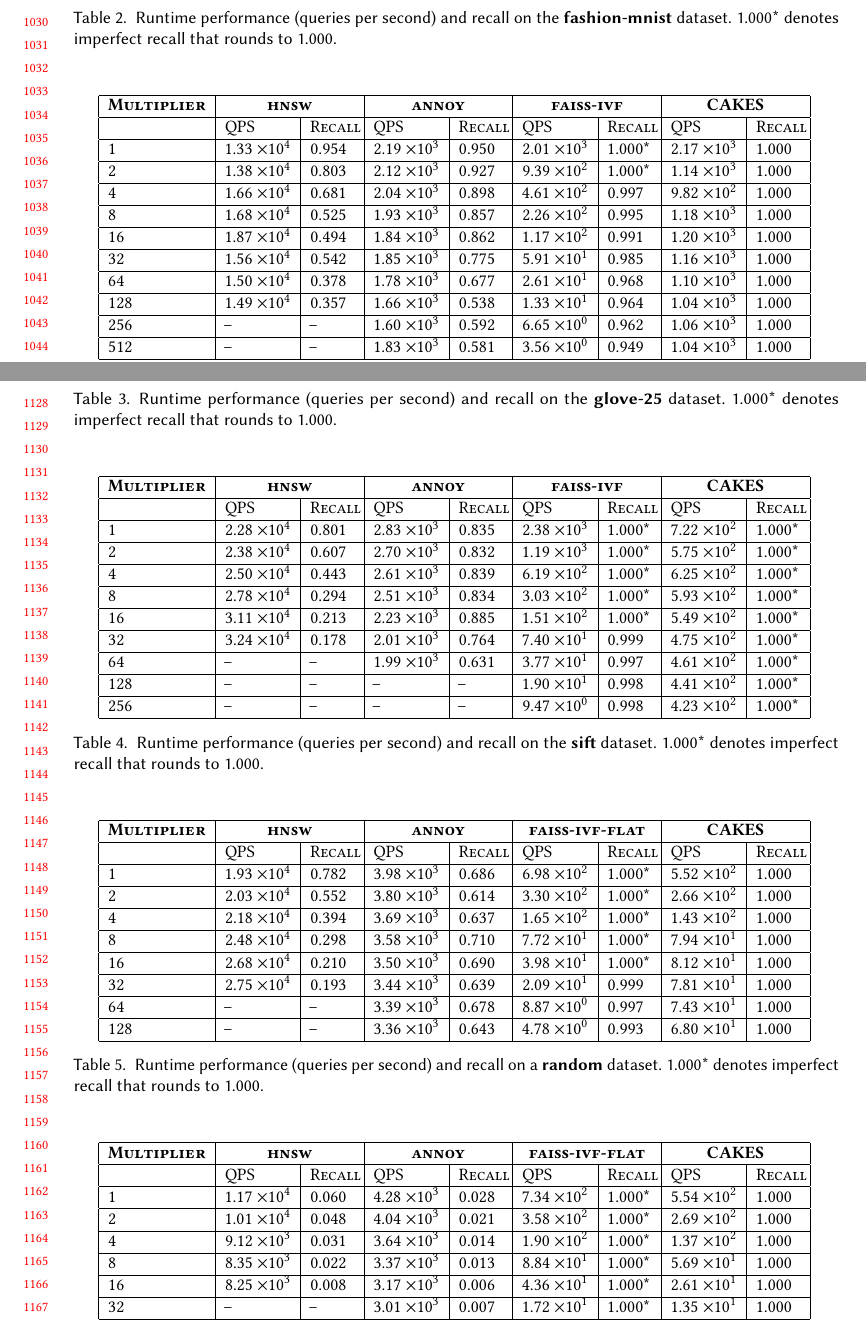
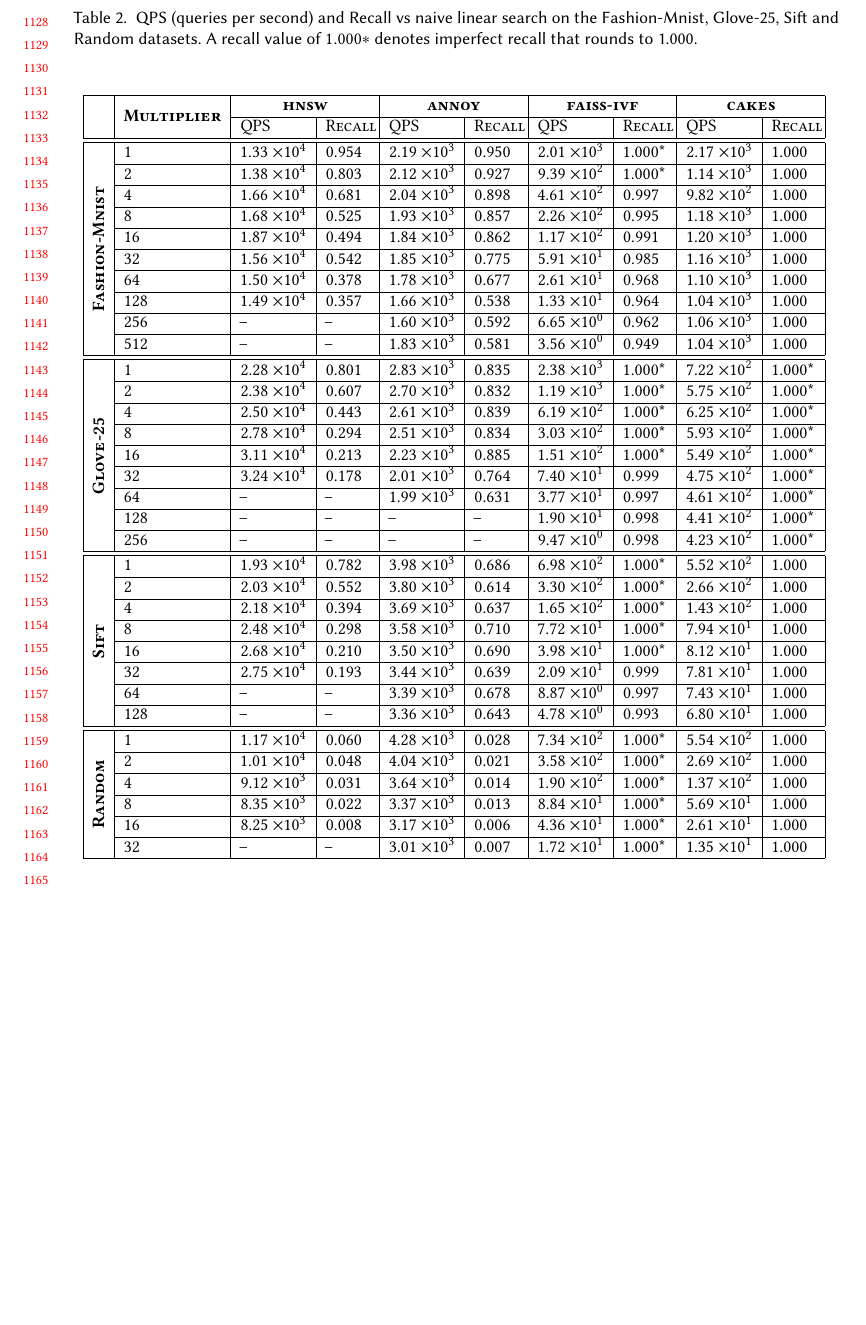
Before and after one commit to URI-ABD/cakes-paper, a LaTeX paper (paper.tex, which reads sections/4-results.tex): two parts of pages 22 and 24 of 27 before the commit and part of page 24 of 27 after it, the two joined at a grey line, cut at the place of the change, the shorter picture padded with empty space. Compiled offline with pdfLaTeX.

Commit message:
merged table for results

```diff
--- a/paper.tex
+++ b/paper.tex
@@ -87,6 +87,7 @@
 \usepackage{xr}
 % \usepackage{subfig}
 \usepackage{xcolor}
+\usepackage{multirow}
 
 
 \DeclareMathOperator*{\argmax}{arg\,max}
--- a/sections/4-results.tex
+++ b/sections/4-results.tex
@@ -255,39 +257,64 @@
 \end{figure}
 
 
-\begin{table*}[!t]
+\begin{table*}[h]
     % \renewcommand{\arraystretch}{1.15}
-    \caption{Runtime performance (queries per second) and recall on the \textbf{fashion-mnist} dataset. 1.000* denotes imperfect recall that rounds to 1.000.}
-    \label{tab:results:fashion-mnist}
+    \caption{QPS (queries per second) and Recall vs naive linear search on the Fashion-Mnist, Glove-25, Sift and Random datasets.
+    A recall value of $1.000*$ denotes imperfect recall that rounds to 1.000.}
+    \label{tab:results:qps-and-recall}
     \vskip 0.15in
     \begin{center}
         \begin{small}
             \begin{sc}
-                \begin{tabular}{|l|p{1.2cm}|p{0.8cm}|p{1.2cm}|p{0.8cm}|p{1.2cm}|p{0.8cm}|p{1.2cm}|p{0.8cm}|}
+                \begin{tabular}{|c|l|p{1.2cm}|p{0.8cm}|p{1.2cm}|p{0.8cm}|p{1.2cm}|p{0.8cm}|p{1.2cm}|p{0.8cm}|}
                     \hline
-                    \textbf{Multiplier}  & \multicolumn{2}{|c|}{\textbf{hnsw}} & \multicolumn{2}{|c|}{\textbf{annoy}} & \multicolumn{2}{|c|}{\textbf{faiss-ivf}}  & \multicolumn{2}{|c|}{\textbf{CAKES}} \\
+                    & \multirow{2}{*}{\textbf{Multiplier}} & \multicolumn{2}{|c}{\textbf{hnsw}} & \multicolumn{2}{|c}{\textbf{annoy}} & \multicolumn{2}{|c}{\textbf{faiss-ivf}}  & \multicolumn{2}{|c|}{\textbf{cakes}} \\\cline{3-10}
+                    & & QPS & Recall & QPS & Recall & QPS & Recall & QPS & Recall \\\cline{2-10}
                     \hline
-                        & QPS                 & Recall & QPS                & Recall & QPS                & Recall& QPS                 & Recall \\
                     \hline
-                    1   & 1.33~$\times10^{4}$ & 0.954 & 2.19~$\times10^{3}$ & 0.950 & 2.01~$\times10^{3}$ & 1.000* & 2.17~$\times10^{3}$ & 1.000 \\
+                    \multirow{10}{*}{\rotatebox[origin=c]{90}{\textbf{Fashion-Mnist}}}
+                    & 1   & 1.33~$\times10^{4}$ & 0.954  & 2.19~$\times10^{3}$ & 0.950  & 2.01~$\times10^{3}$ & 1.000* & 2.17~$\times10^{3}$ & 1.000  \\\cline{2-10}
+                    & 2   & 1.38~$\times10^{4}$ & 0.803  & 2.12~$\times10^{3}$ & 0.927  & 9.39~$\times10^{2}$ & 1.000* & 1.14~$\times10^{3}$ & 1.000  \\\cline{2-10}
+                    & 4   & 1.66~$\times10^{4}$ & 0.681  & 2.04~$\times10^{3}$ & 0.898  & 4.61~$\times10^{2}$ & 0.997  & 9.82~$\times10^{2}$ & 1.000  \\\cline{2-10}
+                    & 8   & 1.68~$\times10^{4}$ & 0.525  & 1.93~$\times10^{3}$ & 0.857  & 2.26~$\times10^{2}$ & 0.995  & 1.18~$\times10^{3}$ & 1.000  \\\cline{2-10}
+                    & 16  & 1.87~$\times10^{4}$ & 0.494  & 1.84~$\times10^{3}$ & 0.862  & 1.17~$\times10^{2}$ & 0.991  & 1.20~$\times10^{3}$ & 1.000  \\\cline{2-10}
+                    & 32  & 1.56~$\times10^{4}$ & 0.542  & 1.85~$\times10^{3}$ & 0.775  & 5.91~$\times10^{1}$ & 0.985  & 1.16~$\times10^{3}$ & 1.000  \\\cline{2-10}
+                    & 64  & 1.50~$\times10^{4}$ & 0.378  & 1.78~$\times10^{3}$ & 0.677  & 2.61~$\times10^{1}$ & 0.968  & 1.10~$\times10^{3}$ & 1.000  \\\cline{2-10}
+                    & 128 & 1.49~$\times10^{4}$ & 0.357  & 1.66~$\times10^{3}$ & 0.538  & 1.33~$\times10^{1}$ & 0.964  & 1.04~$\times10^{3}$ & 1.000  \\\cline{2-10}
+                    & 256 & --                  & --     & 1.60~$\times10^{3}$ & 0.592  & 6.65~$\times10^{0}$ & 0.962  & 1.06~$\times10^{3}$ & 1.000  \\\cline{2-10}
+                    & 512 & --                  & --     & 1.83~$\times10^{3}$ & 0.581  & 3.56~$\times10^{0}$ & 0.949  & 1.04~$\times10^{3}$ & 1.000  \\
                     \hline
-                    2   & 1.38~$\times10^{4}$ & 0.803 & 2.12~$\times10^{3}$ & 0.927 & 9.39~$\times10^{2}$ & 1.000* & 1.14~$\times10^{3}$ & 1.000 \\
                     \hline
-                    4   & 1.66~$\times10^{4}$ & 0.681 & 2.04~$\times10^{3}$ & 0.898 & 4.61~$\times10^{2}$ & 0.997  & 9.82~$\times10^{2}$ & 1.000 \\
+                    \multirow{9}{*}{\rotatebox[origin=c]{90}{\textbf{Glove-25}}}
+                    & 1   & 2.28~$\times10^{4}$ & 0.801 & 2.83~$\times10^{3}$ & 0.835 & 2.38~$\times10^{3}$ & 1.000* & 7.22~$\times10^{2}$ & 1.000* \\\cline{2-10}
+                    & 2   & 2.38~$\times10^{4}$ & 0.607 & 2.70~$\times10^{3}$ & 0.832 & 1.19~$\times10^{3}$ & 1.000* & 5.75~$\times10^{2}$ & 1.000* \\\cline{2-10}
+                    & 4   & 2.50~$\times10^{4}$ & 0.443 & 2.61~$\times10^{3}$ & 0.839 & 6.19~$\times10^{2}$ & 1.000* & 6.25~$\times10^{2}$ & 1.000* \\\cline{2-10}
+                    & 8   & 2.78~$\times10^{4}$ & 0.294 & 2.51~$\times10^{3}$ & 0.834 & 3.03~$\times10^{2}$ & 1.000* & 5.93~$\times10^{2}$ & 1.000* \\\cline{2-10}
+                    & 16  & 3.11~$\times10^{4}$ & 0.213 & 2.23~$\times10^{3}$ & 0.885 & 1.51~$\times10^{2}$ & 1.000* & 5.49~$\times10^{2}$ & 1.000* \\\cline{2-10}
+                    & 32  & 3.24~$\times10^{4}$ & 0.178 & 2.01~$\times10^{3}$ & 0.764 & 7.40~$\times10^{1}$ & 0.999  & 4.75~$\times10^{2}$ & 1.000* \\\cline{2-10}
+                    & 64  & --                  & --    & 1.99~$\times10^{3}$ & 0.631 & 3.77~$\times10^{1}$ & 0.997  & 4.61~$\times10^{2}$ & 1.000* \\\cline{2-10}
+                    & 128 & --                  & --    & --                  & --    & 1.90~$\times10^{1}$ & 0.998  & 4.41~$\times10^{2}$ & 1.000* \\\cline{2-10}
+                    & 256 & --                  & --    & --                  & --    & 9.47~$\times10^{0}$ & 0.998  & 4.23~$\times10^{2}$ & 1.000* \\
                     \hline
-                    8   & 1.68~$\times10^{4}$ & 0.525 & 1.93~$\times10^{3}$ & 0.857 & 2.26~$\times10^{2}$ & 0.995  & 1.18~$\times10^{3}$ & 1.000 \\
                     \hline
-                    16  & 1.87~$\times10^{4}$ & 0.494 & 1.84~$\times10^{3}$ & 0.862 & 1.17~$\times10^{2}$ & 0.991  & 1.20~$\times10^{3}$ & 1.000 \\
+                    \multirow{8}{*}{\rotatebox[origin=c]{90}{\textbf{Sift}}}
+                    & 1   & 1.93~$\times10^{4}$ & 0.782 & 3.98~$\times10^{3}$ & 0.686 & 6.98~$\times10^{2}$ & 1.000* & 5.52~$\times10^{2}$ & 1.000 \\\cline{2-10}
+                    & 2   & 2.03~$\times10^{4}$ & 0.552 & 3.80~$\times10^{3}$ & 0.614 & 3.30~$\times10^{2}$ & 1.000* & 2.66~$\times10^{2}$ & 1.000 \\\cline{2-10}
+                    & 4   & 2.18~$\times10^{4}$ & 0.394 & 3.69~$\times10^{3}$ & 0.637 & 1.65~$\times10^{2}$ & 1.000* & 1.43~$\times10^{2}$ & 1.000 \\\cline{2-10}
+                    & 8   & 2.48~$\times10^{4}$ & 0.298 & 3.58~$\times10^{3}$ & 0.710 & 7.72~$\times10^{1}$ & 1.000* & 7.94~$\times10^{1}$ & 1.000 \\\cline{2-10}
+                    & 16  & 2.68~$\times10^{4}$ & 0.210 & 3.50~$\times10^{3}$ & 0.690 & 3.98~$\times10^{1}$ & 1.000* & 8.12~$\times10^{1}$ & 1.000 \\\cline{2-10}
+                    & 32  & 2.75~$\times10^{4}$ & 0.193 & 3.44~$\times10^{3}$ & 0.639 & 2.09~$\times10^{1}$ & 0.999  & 7.81~$\times10^{1}$ & 1.000 \\\cline{2-10}
+                    & 64  & --                  & --    & 3.39~$\times10^{3}$ & 0.678 & 8.87~$\times10^{0}$ & 0.997  & 7.43~$\times10^{1}$ & 1.000 \\\cline{2-10}
+                    & 128 & --                  & --    & 3.36~$\times10^{3}$ & 0.643 & 4.78~$\times10^{0}$ & 0.993  & 6.80~$\times10^{1}$ & 1.000 \\
                     \hline
-                    32  & 1.56~$\times10^{4}$ & 0.542 & 1.85~$\times10^{3}$ & 0.775 & 5.91~$\times10^{1}$ & 0.985  & 1.16~$\times10^{3}$ & 1.000 \\
                     \hline
-                    64  & 1.50~$\times10^{4}$ & 0.378 & 1.78~$\times10^{3}$ & 0.677 & 2.61~$\times10^{1}$ & 0.968  & 1.10~$\times10^{3}$ & 1.000 \\
-                    \hline
-                    128 & 1.49~$\times10^{4}$ & 0.357 & 1.66~$\times10^{3}$ & 0.538 & 1.33~$\times10^{1}$ & 0.964  & 1.04~$\times10^{3}$ & 1.000 \\
-                    \hline
-                    256 & --                  & --    & 1.60~$\times10^{3}$ & 0.592 & 6.65~$\times10^{0}$ & 0.962  & 1.06~$\times10^{3}$ & 1.000 \\
-                    \hline
-                    512 & --                  & --    & 1.83~$\times10^{3}$ & 0.581 & 3.56~$\times10^{0}$ & 0.949  & 1.04~$\times10^{3}$ & 1.000 \\
+                    \multirow{6}{*}{\rotatebox[origin=c]{90}{\textbf{Random}}}
+                    & 1  & 1.17~$\times10^{4}$ & 0.060 & 4.28~$\times10^{3}$ & 0.028 & 7.34~$\times10^{2}$ & 1.000* & 5.54~$\times10^{2}$ & 1.000 \\\cline{2-10}
+                    & 2  & 1.01~$\times10^{4}$ & 0.048 & 4.04~$\times10^{3}$ & 0.021 & 3.58~$\times10^{2}$ & 1.000* & 2.69~$\times10^{2}$ & 1.000 \\\cline{2-10}
+                    & 4  & 9.12~$\times10^{3}$ & 0.031 & 3.64~$\times10^{3}$ & 0.014 & 1.90~$\times10^{2}$ & 1.000* & 1.37~$\times10^{2}$ & 1.000 \\\cline{2-10}
+                    & 8  & 8.35~$\times10^{3}$ & 0.022 & 3.37~$\times10^{3}$ & 0.013 & 8.84~$\times10^{1}$ & 1.000* & 5.69~$\times10^{1}$ & 1.000 \\\cline{2-10}
+                    & 16 & 8.25~$\times10^{3}$ & 0.008 & 3.17~$\times10^{3}$ & 0.006 & 4.36~$\times10^{1}$ & 1.000* & 2.61~$\times10^{1}$ & 1.000 \\\cline{2-10}
+                    & 32 & --                  & --    & 3.01~$\times10^{3}$ & 0.007 & 1.72~$\times10^{1}$ & 1.000* & 1.35~$\times10^{1}$ & 1.000 \\
                     \hline
                 \end{tabular}
             \end{sc}
@@ -295,114 +322,3 @@
     \end{center}
     \vskip -0.1in
 \end{table*}
-
-
-\begin{table*}[!t]
-    % \renewcommand{\arraystretch}{1.15}
-    \caption{Runtime performance (queries per second) and recall on the \textbf{glove-25} dataset. 1.000* denotes imperfect recall that rounds to 1.000.}
-    \label{tab:results:glove-25}
-    \vskip 0.15in
-    \begin{center}
-        \begin{small}
-            \begin{sc}
-                \begin{tabular}{|l|p{1.2cm}|p{0.8cm}|p{1.2cm}|p{0.8cm}|p{1.2cm}|p{0.8cm}|p{1.2cm}|p{0.8cm}|}
-                    \hline
-                    \textbf{Multiplier}  & \multicolumn{2}{|c|}{\textbf{hnsw}} & \multicolumn{2}{|c|}{\textbf{annoy}} & \multicolumn{2}{|c|}{\textbf{faiss-ivf}}  & \multicolumn{2}{|c|}{\textbf{CAKES}} \\
-                    \hline
-                    &             QPS & Recall        & QPS & Recall      & QPS & Recall     & QPS & Recall    \\
-                    \hline
-                    1   & 2.28~$\times10^{4}$ & 0.801 & 2.83~$\times10^{3}$ & 0.835 & 2.38~$\times10^{3}$ & 1.000* & 7.22~$\times10^{2}$ & 1.000* \\
-                    \hline
-                    2   & 2.38~$\times10^{4}$ & 0.607 & 2.70~$\times10^{3}$ & 0.832 & 1.19~$\times10^{3}$ & 1.000* & 5.75~$\times10^{2}$ & 1.000* \\
-                    \hline
-                    4   & 2.50~$\times10^{4}$ & 0.443 & 2.61~$\times10^{3}$ & 0.839 & 6.19~$\times10^{2}$ & 1.000* & 6.25~$\times10^{2}$ & 1.000* \\
-                    \hline
-                    8   & 2.78~$\times10^{4}$ & 0.294 & 2.51~$\times10^{3}$ & 0.834 & 3.03~$\times10^{2}$ & 1.000* & 5.93~$\times10^{2}$ & 1.000* \\
-                    \hline
-                    16  & 3.11~$\times10^{4}$ & 0.213 & 2.23~$\times10^{3}$ & 0.885 & 1.51~$\times10^{2}$ & 1.000* & 5.49~$\times10^{2}$ & 1.000* \\
-                    \hline
-                    32  & 3.24~$\times10^{4}$ & 0.178 & 2.01~$\times10^{3}$ & 0.764 & 7.40~$\times10^{1}$ & 0.999  & 4.75~$\times10^{2}$ & 1.000* \\
-                    \hline
-                    64  & --                  & --    & 1.99~$\times10^{3}$ & 0.631 & 3.77~$\times10^{1}$ & 0.997  & 4.61~$\times10^{2}$ & 1.000* \\
-                    \hline
-                    128 & --                  & --    & --                  & --    & 1.90~$\times10^{1}$ & 0.998  & 4.41~$\times10^{2}$ & 1.000* \\
-                    \hline
-                    256 & --                  & --    & --                  & --    & 9.47~$\times10^{0}$ & 0.998  & 4.23~$\times10^{2}$ & 1.000* \\
-                    \hline
-                \end{tabular}
-            \end{sc}
-        \end{small}
-    \end{center}
-    \vskip -0.1in
-\end{table*}
-
-\begin{table*}[!t]
-    % \renewcommand{\arraystretch}{1.15}
-    \caption{Runtime performance (queries per second) and recall on the \textbf{sift} dataset. 1.000* denotes imperfect recall that rounds to 1.000.}
-    \label{tab:results:sift}
-    \vskip 0.15in
-    \begin{center}
-        \begin{small}
-            \begin{sc}
-                \begin{tabular}{|l|p{1.2cm}|p{0.8cm}|p{1.2cm}|p{0.8cm}|p{1.2cm}|p{0.8cm}|p{1.2cm}|p{0.8cm}|}
-                    \hline
-                    \textbf{Multiplier}  & \multicolumn{2}{|c|}{\textbf{hnsw}}  & \multicolumn{2}{|c|}{\textbf{annoy}} & \multicolumn{2}{|c|}{\textbf{faiss-ivf-flat}}  & \multicolumn{2}{|c|}{\textbf{CAKES}} \\
-                    \hline
-                    &             QPS & Recall        & QPS & Recall      & QPS & Recall    & QPS & Recall    \\
-                    \hline
-                    1   & 1.93~$\times10^{4}$ & 0.782 & 3.98~$\times10^{3}$ & 0.686 & 6.98~$\times10^{2}$ & 1.000* & 5.52~$\times10^{2}$ & 1.000 \\
-                    \hline
-                    2   & 2.03~$\times10^{4}$ & 0.552 & 3.80~$\times10^{3}$ & 0.614 & 3.30~$\times10^{2}$ & 1.000* & 2.66~$\times10^{2}$ & 1.000 \\
-                    \hline
-                    4   & 2.18~$\times10^{4}$ & 0.394 & 3.69~$\times10^{3}$ & 0.637 & 1.65~$\times10^{2}$ & 1.000* & 1.43~$\times10^{2}$ & 1.000 \\
-                    \hline
-                    8   & 2.48~$\times10^{4}$ & 0.298 & 3.58~$\times10^{3}$ & 0.710 & 7.72~$\times10^{1}$ & 1.000* & 7.94~$\times10^{1}$ & 1.000 \\
-                    \hline
-                    16  & 2.68~$\times10^{4}$ & 0.210 & 3.50~$\times10^{3}$ & 0.690 & 3.98~$\times10^{1}$ & 1.000* & 8.12~$\times10^{1}$ & 1.000 \\
-                    \hline
-                    32  & 2.75~$\times10^{4}$ & 0.193 & 3.44~$\times10^{3}$ & 0.639 & 2.09~$\times10^{1}$ & 0.999  & 7.81~$\times10^{1}$ & 1.000 \\
-                    \hline
-                    64  & --                  & --    & 3.39~$\times10^{3}$ & 0.678 & 8.87~$\times10^{0}$ & 0.997  & 7.43~$\times10^{1}$ & 1.000 \\
-                    \hline
-                    128 & --                  & --    & 3.36~$\times10^{3}$ & 0.643 & 4.78~$\times10^{0}$ & 0.993  & 6.80~$\times10^{1}$ & 1.000 \\
-                    \hline
-                \end{tabular}
-            \end{sc}
-        \end{small}
-    \end{center}
-    \vskip -0.1in
-\end{table*}
-
-
-\begin{table*}[!t]
-    % \renewcommand{\arraystretch}{1.15}
-    \caption{Runtime performance (queries per second) and recall on a \textbf{random} dataset. 1.000* denotes imperfect recall that rounds to 1.000.}
-    \label{tab:results:random}
-    \vskip 0.15in
-    \begin{center}
-        \begin{small}
-            \begin{sc}
-                \begin{tabular}{|l|p{1.2cm}|p{0.8cm}|p{1.2cm}|p{0.8cm}|p{1.2cm}|p{0.8cm}|p{1.2cm}|p{0.8cm}|}
-                    \hline
-                    \textbf{Multiplier}  & \multicolumn{2}{|c|}{\textbf{hnsw}}  & \multicolumn{2}{|c|}{\textbf{annoy}} & \multicolumn{2}{|c|}{\textbf{faiss-ivf-flat}}  & \multicolumn{2}{|c|}{\textbf{CAKES}} \\
-                    \hline
-                    &             QPS & Recall        & QPS & Recall      & QPS & Recall    & QPS & Recall    \\
-                    \hline
-                    1  & 1.17~$\times10^{4}$ & 0.060 & 4.28~$\times10^{3}$ & 0.028 & 7.34~$\times10^{2}$ & 1.000* & 5.54~$\times10^{2}$ & 1.000 \\
-                    \hline
-                    2  & 1.01~$\times10^{4}$ & 0.048 & 4.04~$\times10^{3}$ & 0.021 & 3.58~$\times10^{2}$ & 1.000* & 2.69~$\times10^{2}$ & 1.000 \\
-                    \hline
-                    4  & 9.12~$\times10^{3}$ & 0.031 & 3.64~$\times10^{3}$ & 0.014 & 1.90~$\times10^{2}$ & 1.000* & 1.37~$\times10^{2}$ & 1.000 \\
-                    \hline
-                    8  & 8.35~$\times10^{3}$ & 0.022 & 3.37~$\times10^{3}$ & 0.013 & 8.84~$\times10^{1}$ & 1.000* & 5.69~$\times10^{1}$ & 1.000 \\
-                    \hline
-                    16 & 8.25~$\times10^{3}$ & 0.008 & 3.17~$\times10^{3}$ & 0.006 & 4.36~$\times10^{1}$ & 1.000* & 2.61~$\times10^{1}$ & 1.000 \\
-                    \hline
-                    32 & --                  & --    & 3.01~$\times10^{3}$ & 0.007 & 1.72~$\times10^{1}$ & 1.000* & 1.35~$\times10^{1}$ & 1.000 \\
-                    \hline
-                \end{tabular}
-            \end{sc}
-        \end{small}
-    \end{center}
-    \vskip -0.1in
-\end{table*}
```
Also changed, not shown: sections/4-results.tex (4 more changed lines).
